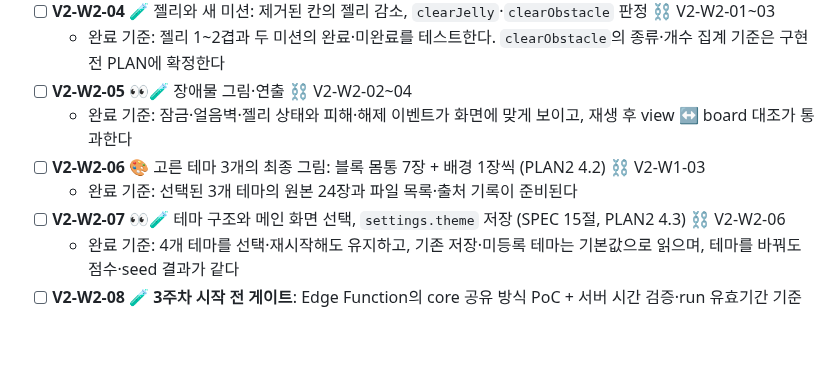
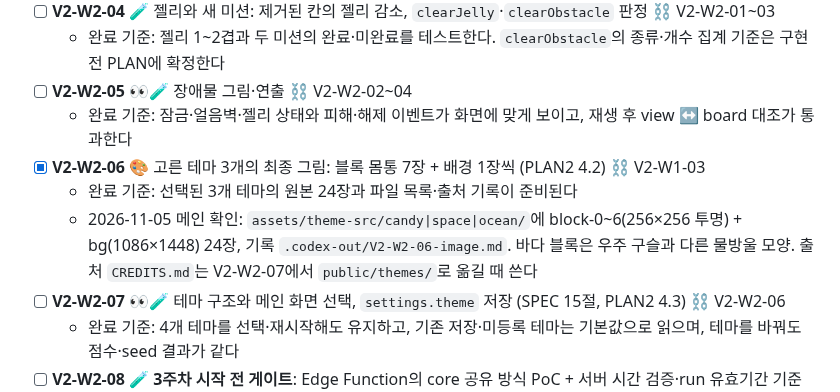
Before and after one commit to Ddoobyddooby/ddooby-pang, a Markdown page: docs/TASKS.md, the part around the change. Rendered like a GitHub page; blank space fills up the shorter version.

Commit message:
[docs] V2-W2-06 테마 최종 그림 완료 체크
Co-Authored-By: Claude Opus 5.5 <noreply@anthropic.com>

```diff
--- a/docs/TASKS.md
+++ b/docs/TASKS.md
@@ -38,8 +38,9 @@
   - 완료 기준: 젤리 1~2겹과 두 미션의 완료·미완료를 테스트한다. `clearObstacle`의 종류·개수 집계 기준은 구현 전 PLAN에 확정한다
 - [ ] **V2-W2-05** 👀🧪 장애물 그림·연출 ⛓ V2-W2-02~04
   - 완료 기준: 잠금·얼음벽·젤리 상태와 피해·해제 이벤트가 화면에 맞게 보이고, 재생 후 view ↔ board 대조가 통과한다
-- [ ] **V2-W2-06** 🎨 고른 테마 3개의 최종 그림: 블록 몸통 7장 + 배경 1장씩 (PLAN2 4.2) ⛓ V2-W1-03
+- [x] **V2-W2-06** 🎨 고른 테마 3개의 최종 그림: 블록 몸통 7장 + 배경 1장씩 (PLAN2 4.2) ⛓ V2-W1-03
   - 완료 기준: 선택된 3개 테마의 원본 24장과 파일 목록·출처 기록이 준비된다
+  - 2026-11-05 메인 확인: `assets/theme-src/candy|space|ocean/`에 block-0~6(256×256 투명) + bg(1086×1448) 24장, 기록 `.codex-out/V2-W2-06-image.md`. 바다 블록은 우주 구슬과 다른 물방울 모양. 출처 `CREDITS.md`는 V2-W2-07에서 `public/themes/`로 옮길 때 쓴다
 - [ ] **V2-W2-07** 👀🧪 테마 구조와 메인 화면 선택, `settings.theme` 저장 (SPEC 15절, PLAN2 4.3) ⛓ V2-W2-06
   - 완료 기준: 4개 테마를 선택·재시작해도 유지하고, 기존 저장·미등록 테마는 기본값으로 읽으며, 테마를 바꿔도 점수·seed 결과가 같다
 - [ ] **V2-W2-08** 🧪 **3주차 시작 전 게이트**: Edge Function의 core 공유 방식 PoC + 서버 시간 검증·run 유효기간 기준 확정 (SPEC 11절 1·5번)
```
